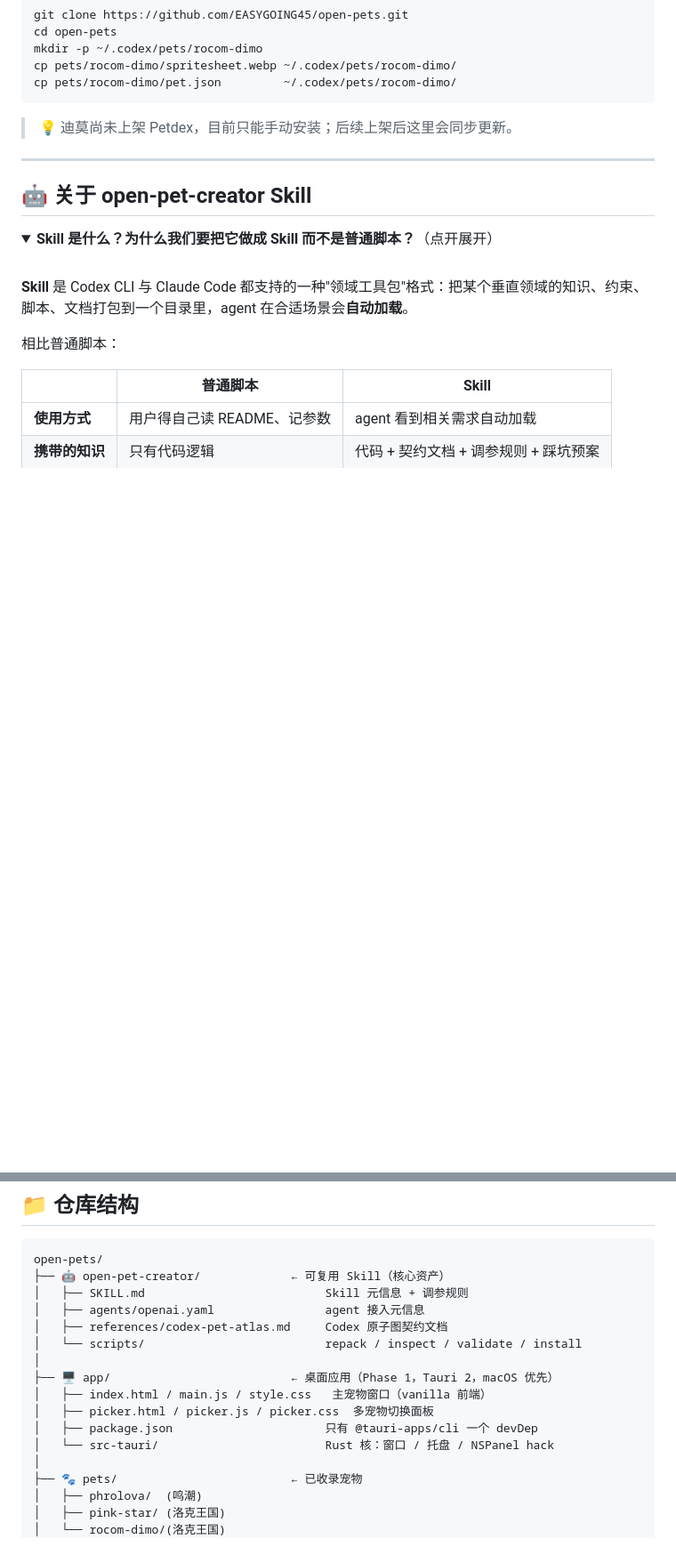
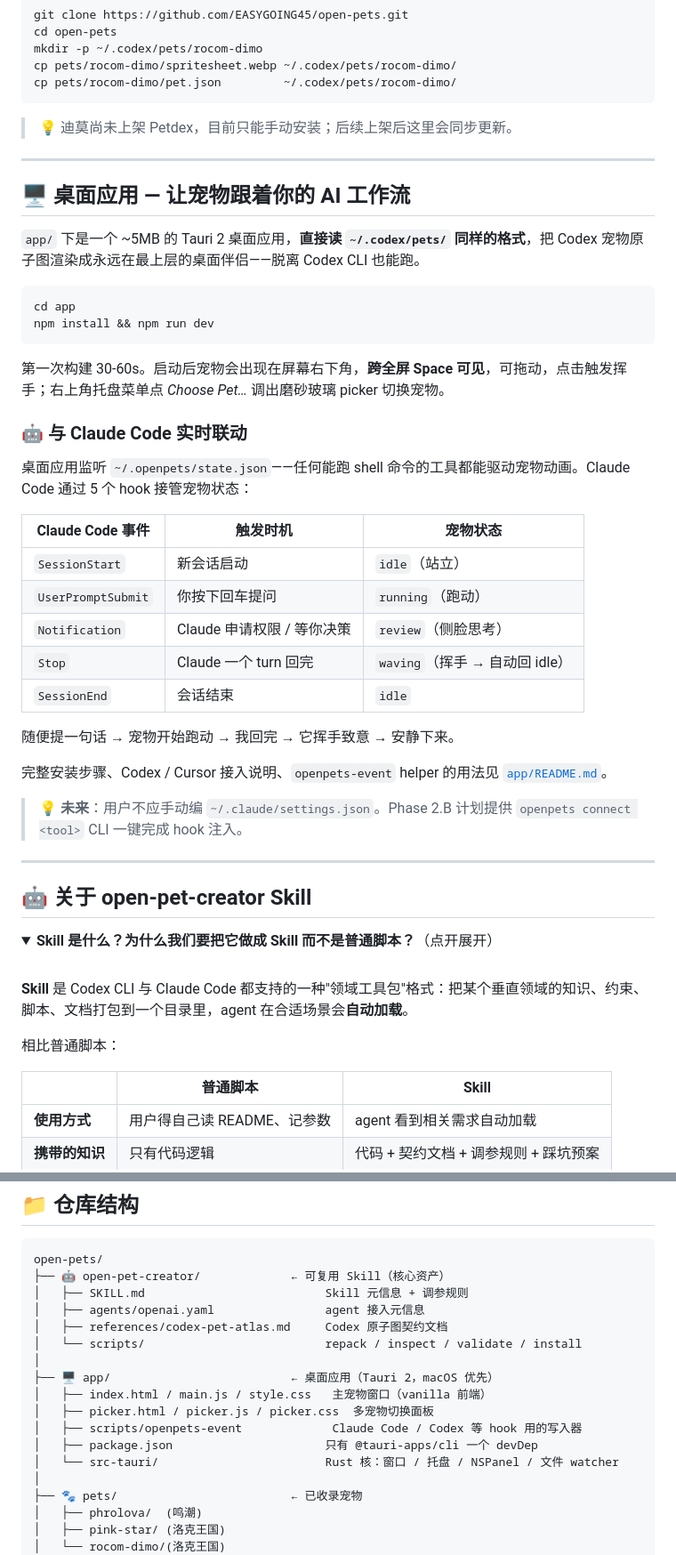
Before and after one commit to EASYGOING45/open-pets, a Markdown page: README.md, 2 parts joined by grey strips. Shown at 89% size. GitHub-like rendering; folded sections open; blank space fills up the shorter version.

Commit message:
docs(readme): showcase Claude Code integration as the desktop app's headline
Phase 2.A is verified end-to-end (SessionStart / UserPromptSubmit /
Notification / Stop / SessionEnd hooks all firing into
~/.openpets/state.json and driving the pet's animation in real time).
Promote it to a top-line feature in both READMEs:

- Root README.md / README.en.md: feature-table row for the desktop app
  now leads with "🤖 Reacts to Claude Code activity"; the file tree
  shows the new app/scripts/openpets-event helper. A new section
  "桌面应用 — 让宠物跟着你的 AI 工作流" gives the workflow + the
  five-hook mapping inline so visitors don't have to follow the link
  to app/README.md to understand what the integration actually does.
- app/README.md roadmap: insert `openpets connect <tool>` CLI as the
  next item, called out explicitly as the productized version of the
  manual JSON paste — captured the user's feedback that real users
  will not paste hooks into settings.json by hand.

Co-Authored-By: Claude Opus 4.7 <noreply@anthropic.com>

````diff
--- a/README.md
+++ b/README.md
@@ -211,6 +211,37 @@ cp pets/rocom-dimo/pet.json         ~/.codex/pets/rocom-dimo/
 
 ---
 
+## 🖥️ 桌面应用 — 让宠物跟着你的 AI 工作流
+
+`app/` 下是一个 ~5MB 的 Tauri 2 桌面应用，**直接读 `~/.codex/pets/` 同样的格式**，把 Codex 宠物原子图渲染成永远在最上层的桌面伴侣——脱离 Codex CLI 也能跑。
+
+```bash
+cd app
+npm install && npm run dev
+```
+
+第一次构建 30-60s。启动后宠物会出现在屏幕右下角，**跨全屏 Space 可见**，可拖动，点击触发挥手；右上角托盘菜单点 *Choose Pet…* 调出磨砂玻璃 picker 切换宠物。
+
+### 🤖 与 Claude Code 实时联动
+
+桌面应用监听 `~/.openpets/state.json`——任何能跑 shell 命令的工具都能驱动宠物动画。Claude Code 通过 5 个 hook 接管宠物状态：
+
+| Claude Code 事件 | 触发时机 | 宠物状态 |
+| --- | --- | --- |
+| `SessionStart` | 新会话启动 | `idle`（站立） |
+| `UserPromptSubmit` | 你按下回车提问 | `running`（跑动） |
+| `Notification` | Claude 申请权限 / 等你决策 | `review`（侧脸思考） |
+| `Stop` | Claude 一个 turn 回完 | `waving`（挥手 → 自动回 idle） |
+| `SessionEnd` | 会话结束 | `idle` |
+
+随便提一句话 → 宠物开始跑动 → 我回完 → 它挥手致意 → 安静下来。
+
+完整安装步骤、Codex / Cursor 接入说明、`openpets-event` helper 的用法见 [`app/README.md`](app/README.md)。
+
+> 💡 **未来**：用户不应手动编 `~/.claude/settings.json`。Phase 2.B 计划提供 `openpets connect <tool>` CLI 一键完成 hook 注入。
+
+---
+
 ## 🤖 关于 open-pet-creator Skill
 
 <details>
@@ -258,11 +289,12 @@ open-pets/
 │   ├── references/codex-pet-atlas.md     Codex 原子图契约文档
 │   └── scripts/                          repack / inspect / validate / install
 │
-├── 🖥️ app/                          ← 桌面应用（Phase 1，Tauri 2，macOS 优先）
+├── 🖥️ app/                          ← 桌面应用（Tauri 2，macOS 优先）
 │   ├── index.html / main.js / style.css   主宠物窗口（vanilla 前端）
 │   ├── picker.html / picker.js / picker.css  多宠物切换面板
+│   ├── scripts/openpets-event             Claude Code / Codex 等 hook 用的写入器
 │   ├── package.json                      只有 @tauri-apps/cli 一个 devDep
-│   └── src-tauri/                        Rust 核：窗口 / 托盘 / NSPanel hack
+│   └── src-tauri/                        Rust 核：窗口 / 托盘 / NSPanel / 文件 watcher
 │
 ├── 🐾 pets/                         ← 已收录宠物
 │   ├── phrolova/  (鸣潮)
````
Also changed, not shown: other parts of README.md (+2 -2 lines), README.en.md (+3 -2 lines), app/README.md (+4 -0 lines).
